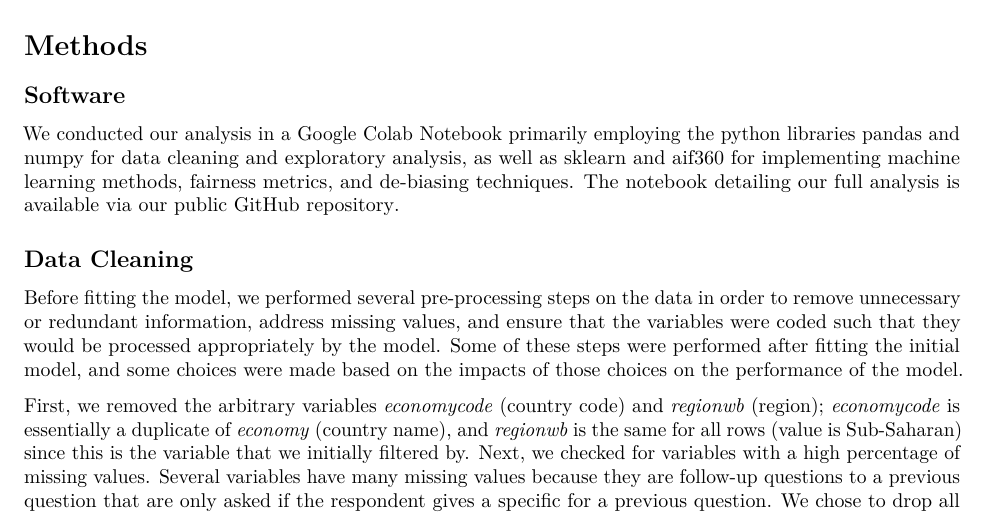
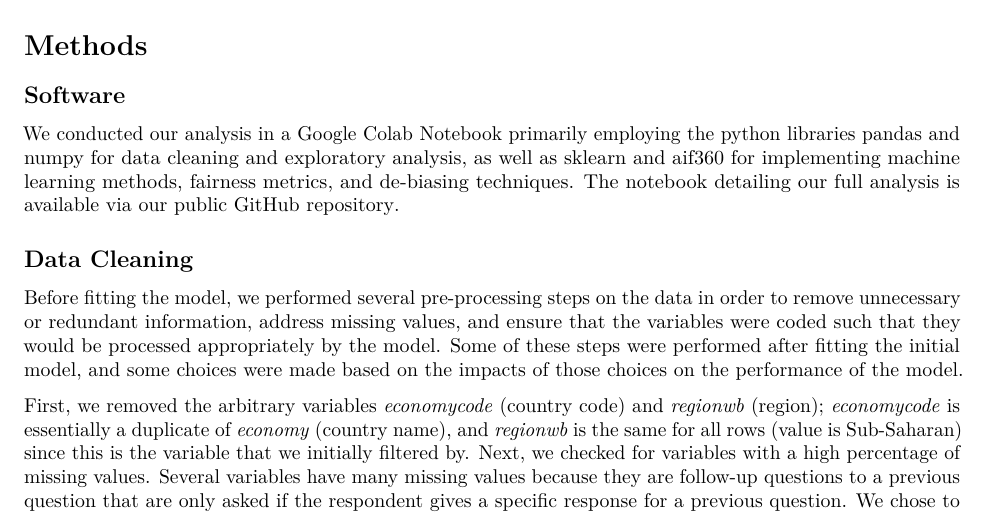
Before and after one commit to sds-capstone/2022-09-proj7-women-at-table, an R Markdown document (term_paper/term_paper.Rmd): part of page 4 of 8, cut so that both start at the same text. Rendered offline with R 4.5, knitr and Pandoc, then LaTeX, with nearby package versions; drawn as R Markdown's standard PDF in place of the format the file asks for; some code elsewhere in the file could not run offline.

Commit message:
fix typo

```diff
--- a/term_paper/term_paper.Rmd
+++ b/term_paper/term_paper.Rmd
@@ -467,7 +467,7 @@ We conducted our analysis in a Google Colab Notebook primarily employing the pyt
 
 Before fitting the model, we performed several pre-processing steps on the data in order to remove unnecessary or redundant information, address missing values, and ensure that the variables were coded such that they would be processed appropriately by the model. Some of these steps were performed after fitting the initial model, and some choices were made based on the impacts of those choices on the performance of the model.
 
-First, we removed the arbitrary variables *economycode* (country code) and *regionwb* (region); *economycode* is essentially a duplicate of *economy* (country name), and *regionwb* is the same for all rows (value is Sub-Saharan) since this is the variable that we initially filtered by. Next, we checked for variables with a high percentage of missing values. Several variables have many missing values because they are follow-up questions to a previous question that are only asked if the respondent gives a specific for a previous question. We chose to drop all variables with more than 30% missing values (58 variables total) because we observed by running the model multiple times that variables with NA percentages above this threshold had no impact on the model accuracy or fairness. Thus, it made sense to remove them if their presence is negligible when included in the model. Next, we checked for variables with high levels of redundancy (i.e. little variation), defining a high level of redundancy as 95% or more of the values being the same. The only variable with a high level of redundancy was *pay_online* (a binary variable indicating whether or not an individual has paid online for something), and we chose to remove it because removing it had no impact on the model accuracy and fairness.
+First, we removed the arbitrary variables *economycode* (country code) and *regionwb* (region); *economycode* is essentially a duplicate of *economy* (country name), and *regionwb* is the same for all rows (value is Sub-Saharan) since this is the variable that we initially filtered by. Next, we checked for variables with a high percentage of missing values. Several variables have many missing values because they are follow-up questions to a previous question that are only asked if the respondent gives a specific response for a previous question. We chose to drop all variables with more than 30% missing values (58 variables total) because we observed by running the model multiple times that variables with NA percentages above this threshold had no impact on the model accuracy or fairness. Thus, it made sense to remove them if their presence is negligible when included in the model. Next, we checked for variables with high levels of redundancy (i.e. little variation), defining a high level of redundancy as 95% or more of the values being the same. The only variable with a high level of redundancy was *pay_online* (a binary variable indicating whether or not an individual has paid online for something), and we chose to remove it because removing it had no impact on the model accuracy and fairness.
 
 Many of the questions in the survey were structured such that the potential responses were "yes", "no", "don't know", and "refuse". Based on our exploratory data analysis, it seems that for most questions, the numbers of "don't know" and "refuse" responses are very low. Furthermore, these responses would not give us much useful information when implementing a predictive model. Thus, we chose to replace all "don't know" and "refuse" values with *NA* values. We then replaced all remaining missing values (including missing values not removed previously and "don't know" and "refuse" values) with the column mean rounded to the nearest whole number (i.e. the most frequent value if the variable is categorical).
 
```
